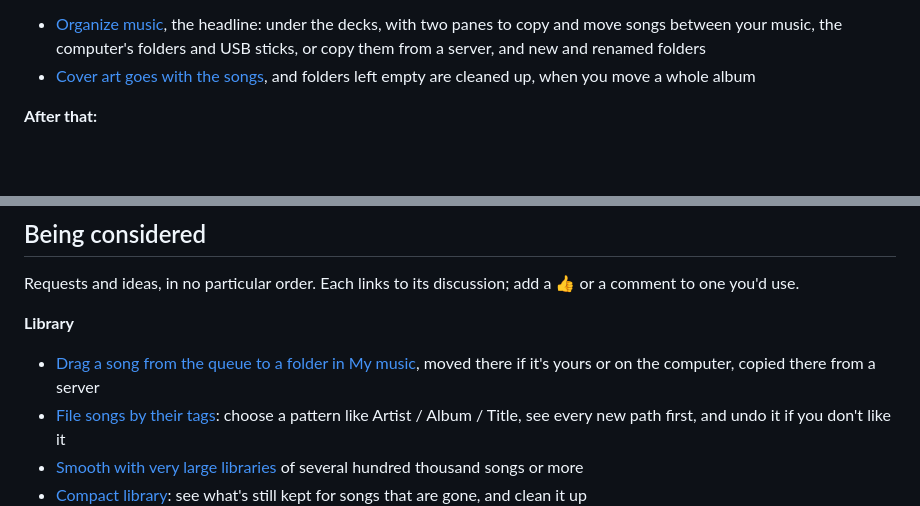
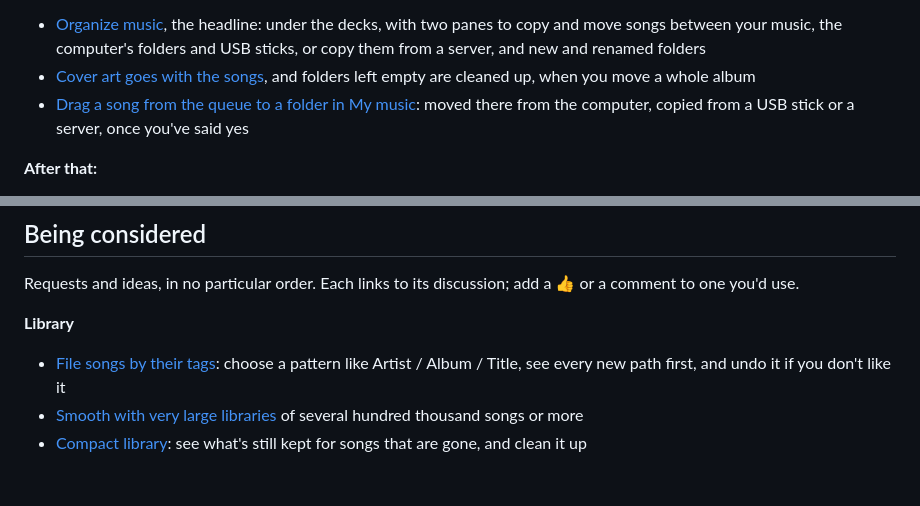
Before and after one commit to GemZombie/GZJam, a Markdown page: ROADMAP.md, 2 parts joined by grey strips. Drawn GitHub-style; blank space fills up the shorter version.

Commit message:
Roadmap: dragging a song from the queue to a folder (#335) is in 1.6

```diff
--- a/ROADMAP.md
+++ b/ROADMAP.md
@@ -201,6 +201,8 @@ Organize music, so **the next release for everyone is 1.6**. Found something? Sa
   folders and USB sticks, or copy them from a server, and new and renamed folders
 - [Cover art goes with the songs](https://github.com/GemZombie/GZJam/issues/333), and folders left
   empty are cleaned up, when you move a whole album
+- [Drag a song from the queue to a folder in My music](https://github.com/GemZombie/GZJam/issues/335):
+  moved there from the computer, copied from a USB stick or a server, once you've said yes
 
 **After that:**
 - [Your own keyboard shortcuts](https://github.com/GemZombie/GZJam/issues/135): a key for each
@@ -223,8 +225,6 @@ Requests and ideas, in no particular order. Each links to its discussion; add a
 to one you'd use.
 
 **Library**
-- [Drag a song from the queue to a folder in My music](https://github.com/GemZombie/GZJam/issues/335),
-  moved there if it's yours or on the computer, copied there from a server
 - [File songs by their tags](https://github.com/GemZombie/GZJam/issues/332): choose a pattern like
   Artist / Album / Title, see every new path first, and undo it if you don't like it
 - [Smooth with very large libraries](https://github.com/GemZombie/GZJam/issues/73) of several
```
